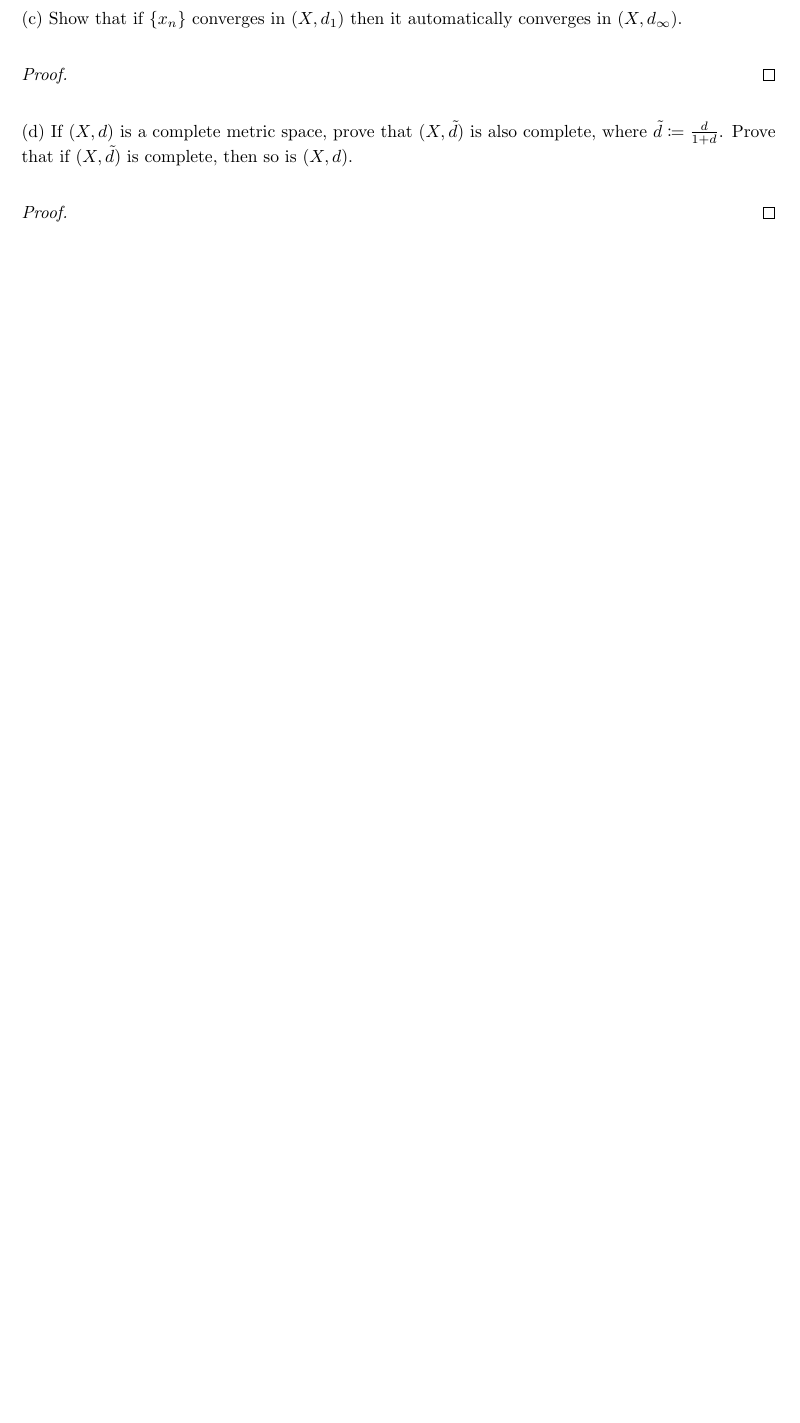
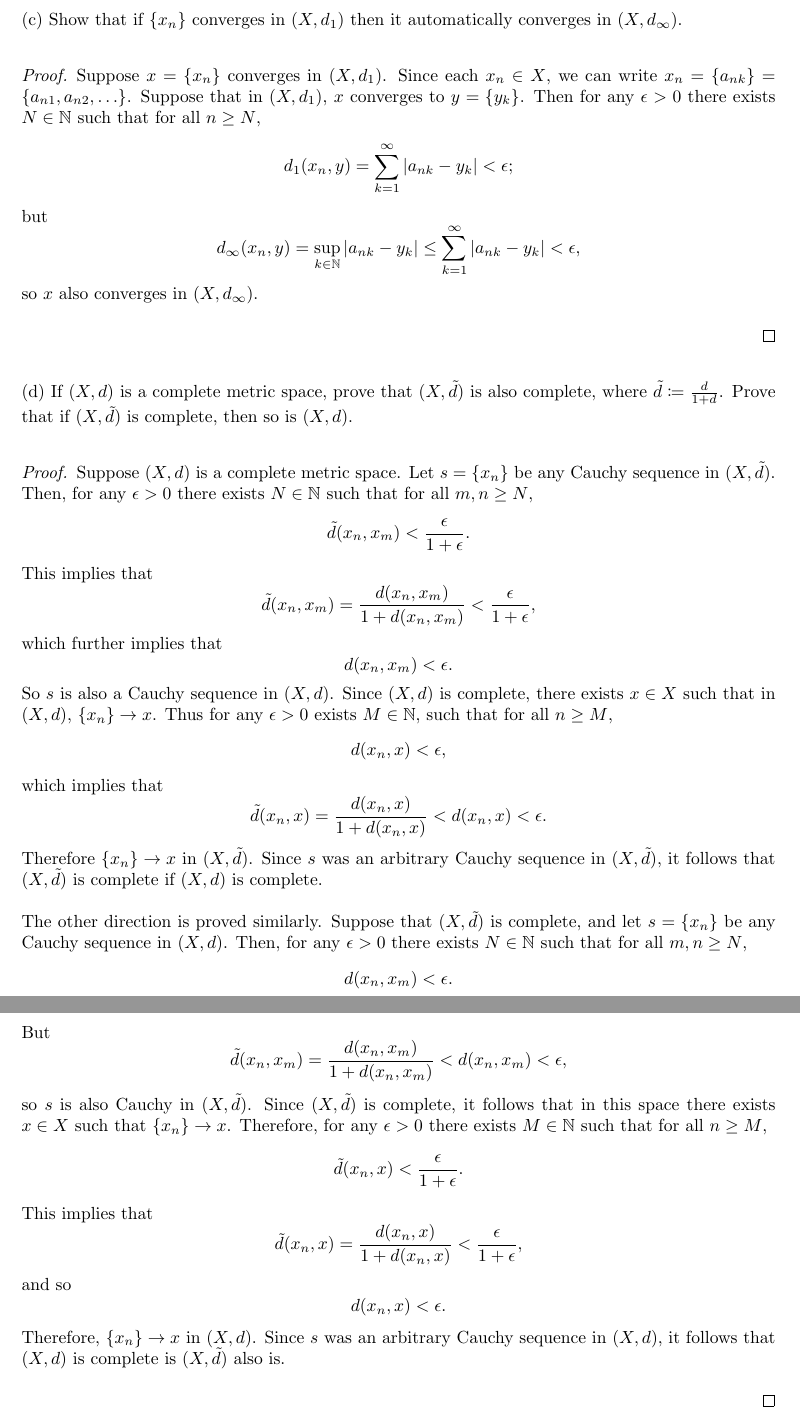
Before and after one commit to mwiens91/320-homework, a LaTeX problem sheet (hw03/hw.tex): part of page 5 of 5 before the commit and two parts of pages 7 and 8 of 8 after it, the two joined at a grey line, cut so that both start at the same text, the shorter picture padded with empty space. Compiled offline with pdfLaTeX.

Commit message:
Finish hw3

```diff
--- a/hw03/hw.tex
+++ b/hw03/hw.tex
@@ -225,3 +282,27 @@ automatically converges in $(X, d_{\infty})$.
+Suppose $x = \cbr{x_n}$ converges in $(X, d_1)$. Since each $x_n \in X$,
+we can write $x_n = \cbr{a_{nk}} = \cbr{a_{n1}, a_{n2}, \ldots}$.
+Suppose that in $(X, d_1)$, $x$ converges to $y = \cbr{y_k}$. Then for
+any $\epsilon > 0$ there exists $N \in \N$ such that for all $n \geq N$,
+%
+\begin{equation*}
+    d_1(x_n, y)
+    = \sum_{k = 1}^\infty |a_{nk} - y_k|
+    < \epsilon
+    ;
+\end{equation*}
+%
+but
+%
+\begin{equation*}
+    d_\infty(x_n, y)
+    = \sup_{k \in \N} |a_{nk} - y_k|
+    \leq \sum_{k = 1}^\infty |a_{nk} - y_k|
+    < \epsilon
+    ,
+\end{equation*}
+%
+so $x$ also converges in $(X, d_\infty)$.
+
 \end{proof}
 
 (d) If $(X, d)$ is a complete metric space, prove that $(X, \tilde{d})$
@@ -229,6 +310,102 @@ is also complete, where $\tilde{d} \coloneqq \frac{d}{1 + d}$. Prove
 that if $(X, \tilde{d})$ is complete, then so is $(X, d)$.
 
 \begin{proof}
+
+Suppose $(X, d)$ is a complete metric space. Let $s = \cbr{x_n}$ be any
+Cauchy sequence in $(X, \tilde{d})$. Then, for any $\epsilon > 0$
+there exists $N \in \N$ such that for all $m, n \geq N$,
+%
+\begin{equation*}
+    \tilde{d}(x_n, x_m) < \frac{\epsilon}{1 + \epsilon}
+    .
+\end{equation*}
+%
+This implies that
+%
+\begin{equation*}
+    \tilde{d}(x_n, x_m)
+        = \frac{d(x_n, x_m)}{1 + d(x_n, x_m)}
+        < \frac{\epsilon}{1 + \epsilon}
+        ,
+\end{equation*}
+%
+which further implies that
+%
+\begin{equation*}
+    d(x_n, x_m) < \epsilon
+    .
+\end{equation*}
+%
+So $s$ is also a Cauchy sequence in $(X, d)$. Since $(X, d)$ is
+complete, there exists $x \in X$ such that in $(X, d)$, $\cbr{x_n} \to
+x$. Thus for any $\epsilon > 0$ exists $M \in \N$, such that for
+all $n \geq M$,
+%
+\begin{equation*}
+    d(x_n, x) < \epsilon
+    ,
+\end{equation*}
+%
+which implies that
+%
+\begin{equation*}
+    \tilde{d}(x_n, x)
+        = \frac{d(x_n, x)}{1 + d(x_n, x)} < d(x_n, x) < \epsilon
+    .
+\end{equation*}
+%
+Therefore $\cbr{x_n} \to x$ in $(X, \tilde{d})$. Since $s$ was an
+arbitrary Cauchy sequence in $(X, \tilde{d})$, it follows that $(X,
+\tilde{d})$ is complete if $(X, d)$ is complete.
+
+The other direction is proved similarly. Suppose that $(X, \tilde{d})$
+is complete, and let $s = \cbr{x_n}$ be any Cauchy sequence in $(X, d)$.
+Then, for any $\epsilon > 0$ there exists $N \in \N$ such that for all
+$m, n \geq N$,
+%
+\begin{equation*}
+    d(x_n, x_m) < \epsilon
+    .
+\end{equation*}
+%
+But
+%
+\begin{equation*}
+    \tilde{d}(x_n, x_m)
+        = \frac{d(x_n, x_m)}{1 + d(x_n, x_m)} < d(x_n, x_m) < \epsilon
+    ,
+\end{equation*}
+%
+so $s$ is also Cauchy in $(X, \tilde{d})$. Since $(X, \tilde{d})$ is
+complete, it follows that in this space there exists $x \in X$ such that
+$\cbr{x_n} \to x$. Therefore, for any $\epsilon > 0$ there exists $M \in \N$
+such that for all $n \geq M$,
+%
+\begin{equation*}
+    \tilde{d}(x_n, x) < \frac{\epsilon}{1 + \epsilon}
+    .
+\end{equation*}
+%
+This implies that
+%
+\begin{equation*}
+    \tilde{d}(x_n, x)
+        = \frac{d(x_n, x)}{1 + d(x_n, x)}
+        < \frac{\epsilon}{1 + \epsilon}
+        ,
+\end{equation*}
+%
+and so
+%
+\begin{equation*}
+    d(x_n, x) < \epsilon
+    .
+\end{equation*}
+%
+Therefore, $\cbr{x_n} \to x$ in $(X, d)$. Since $s$ was an arbitrary
+Cauchy sequence in $(X, d)$, it follows that $(X, d)$ is complete is
+$(X, \tilde{d})$ also is.
+
 \end{proof}
 
 \end{document}
```
Also changed, not shown: hw03/hw.tex (95 more changed lines).
